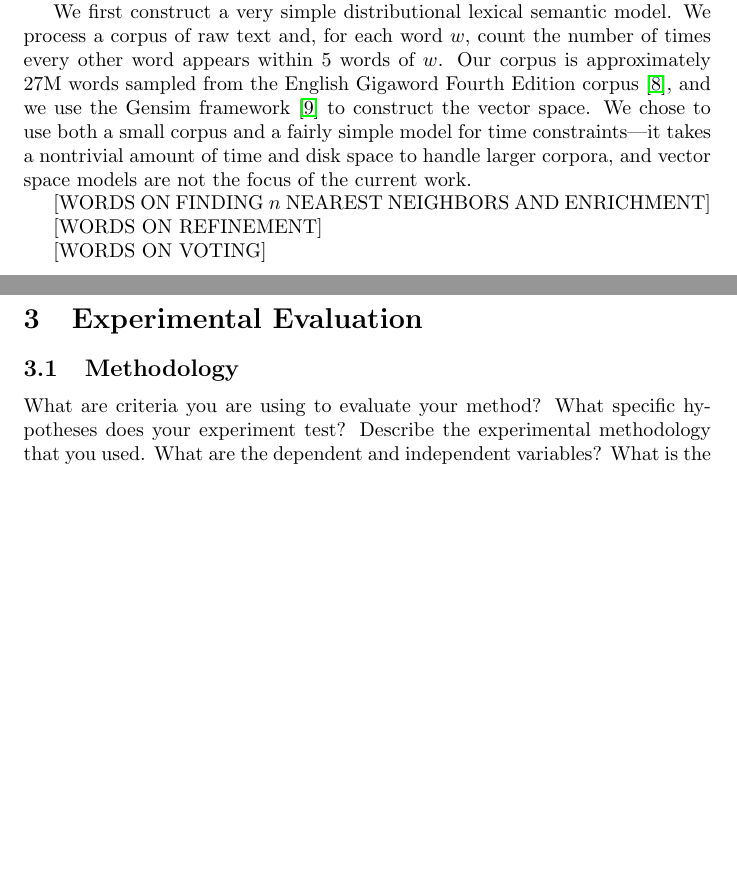
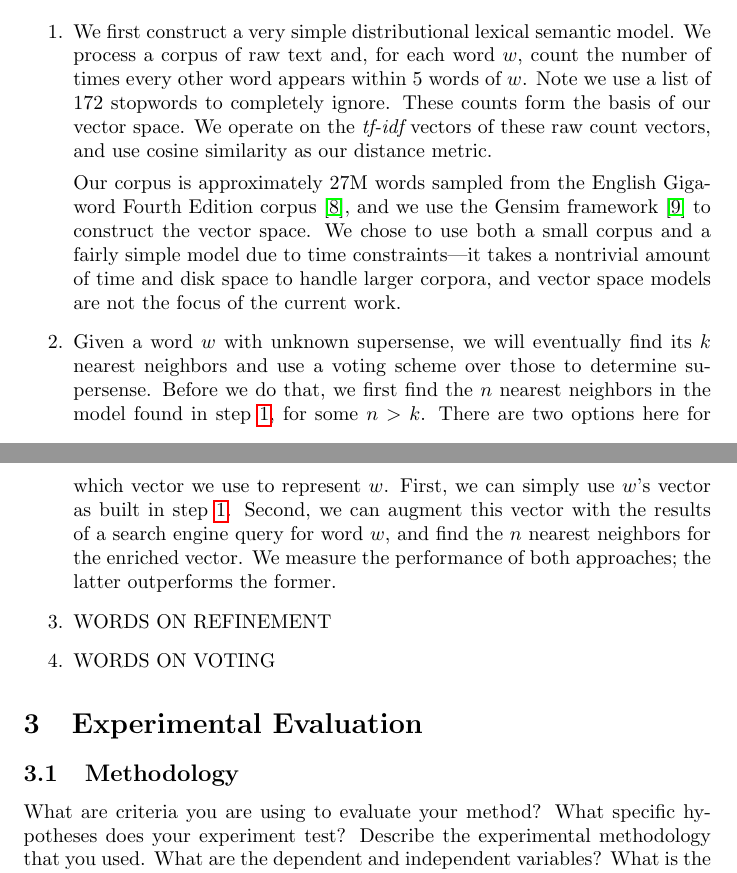
Before and after one commit to stephenroller/class-nlp-project, a LaTeX document (writeup/writeup.tex): two parts of pages 2 and 3 of 6, joined at a grey line, cut so that both start at the same text, the shorter picture padded with empty space. Compiled offline with pdfLaTeX.

Commit message:
words words words

```diff
--- a/writeup/writeup.tex
+++ b/writeup/writeup.tex
@@ -76,15 +76,31 @@ Third, we use search engine queries to refine the model and find the $k$ nearest
 Finally, we use a voting scheme over these $k$ nearest neighbors to form a guess of the word's supersense.
 
+\begin{enumerate}
+\item\label{modelstep}
 We first construct a very simple distributional lexical semantic model.
 We process a corpus of raw text and, for each word $w$, count the number of times every other word appears within 5 words of $w$.
+Note we use a list of 172 stopwords to completely ignore.
+These counts form the basis of our vector space.
+We operate on the {\it tf-idf} vectors of these raw count vectors, and use cosine similarity as our distance metric.
+
 Our corpus is approximately 27M words sampled from the English Gigaword Fourth Edition corpus \cite{gigaword}, and we use the Gensim framework \cite{gensim} to construct the vector space.
-We chose to use both a small corpus and a fairly simple model for time constraints---it takes a nontrivial amount of time and disk space to handle larger corpora, and vector space models are not the focus of the current work.
+We chose to use both a small corpus and a fairly simple model due to time constraints---it takes a nontrivial amount of time and disk space to handle larger corpora, and vector space models are not the focus of the current work.
 
-[WORDS ON FINDING $n$ NEAREST NEIGHBORS AND ENRICHMENT]
+\item
+Given a word $w$ with unknown supersense, we will eventually find its $k$ nearest neighbors and use a voting scheme over those to determine supersense.
+Before we do that, we first find the $n$ nearest neighbors in the model found in step \ref{modelstep}, for some $n > k$.
+There are two options here for which vector we use to represent $w$.
+First, we can simply use $w$'s vector as built in step \ref{modelstep}.
+Second, we can augment this vector with the results of a search engine query for word $w$, and find the $n$ nearest neighbors for the enriched vector.
+We measure the performance of both approaches; the latter outperforms the former.
 
-[WORDS ON REFINEMENT]
+\item
+WORDS ON REFINEMENT
 
-[WORDS ON VOTING]
+\item
+WORDS ON VOTING
+
+\end{enumerate}
 
 \section{Experimental Evaluation}
 
```
Also changed, not shown: writeup/writeup.tex (2 more changed lines).
